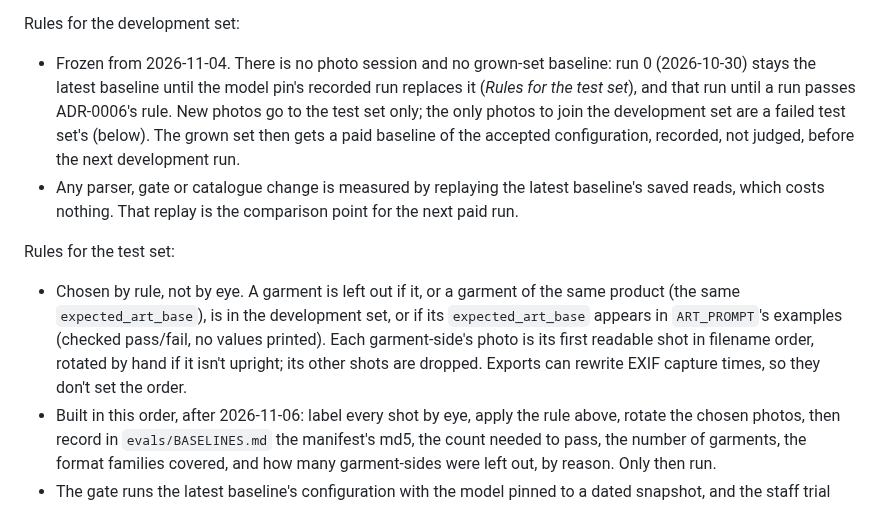
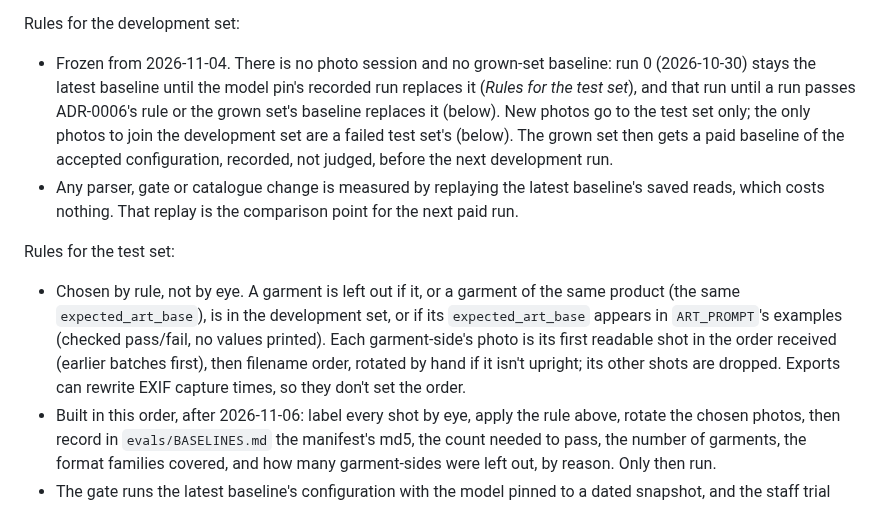
Before and after one commit to matthall8/street-garms-listing-tool, a Markdown page: adr/0002-phase-1-acceptance.md, the part around the change. Rendered like a GitHub page.

Commit message:
docs(adr): 0002 grown-set baseline ends the pin's; order shots by batch

```diff
--- a/adr/0002-phase-1-acceptance.md
+++ b/adr/0002-phase-1-acceptance.md
@@ -84,11 +84,11 @@ Rules for the development set:
 - Frozen from 2026-11-04. There is no photo session and no grown-set
   baseline: run 0 (2026-10-30) stays the latest baseline until the model
   pin's recorded run replaces it (*Rules for the test set*), and that run
-  until a run passes ADR-0006's rule. New photos go to the test set
-  only; the only photos to join the development set are a failed test
-  set's (below).
-  The grown set then gets a paid baseline of the accepted configuration,
-  recorded, not judged, before the next development run.
+  until a run passes ADR-0006's rule or the grown set's baseline replaces
+  it (below). New photos go to the test set only; the only photos to join
+  the development set are a failed test set's (below). The grown set then
+  gets a paid baseline of the accepted configuration, recorded, not
+  judged, before the next development run.
 - Any parser, gate or catalogue change is measured by
   replaying the latest baseline's saved reads, which costs nothing. That
   replay is the comparison point for the next paid run.
@@ -99,9 +99,10 @@ Rules for the test set:
   the same product (the same `expected_art_base`), is in the development
   set, or if its `expected_art_base` appears in `ART_PROMPT`'s examples
   (checked pass/fail, no values printed). Each garment-side's photo is its
-  first readable shot in filename order, rotated by hand if it isn't
-  upright; its other shots are dropped. Exports can rewrite EXIF capture
-  times, so they don't set the order.
+  first readable shot in the order received (earlier batches first), then
+  filename order, rotated by hand if it isn't upright; its other shots are
+  dropped. Exports can rewrite EXIF capture times, so they don't set the
+  order.
 - Built in this order, after 2026-11-06: label every shot by eye, apply
   the rule above, rotate the chosen photos, then record in
   `evals/BASELINES.md` the manifest's md5, the count needed to pass, the
```
